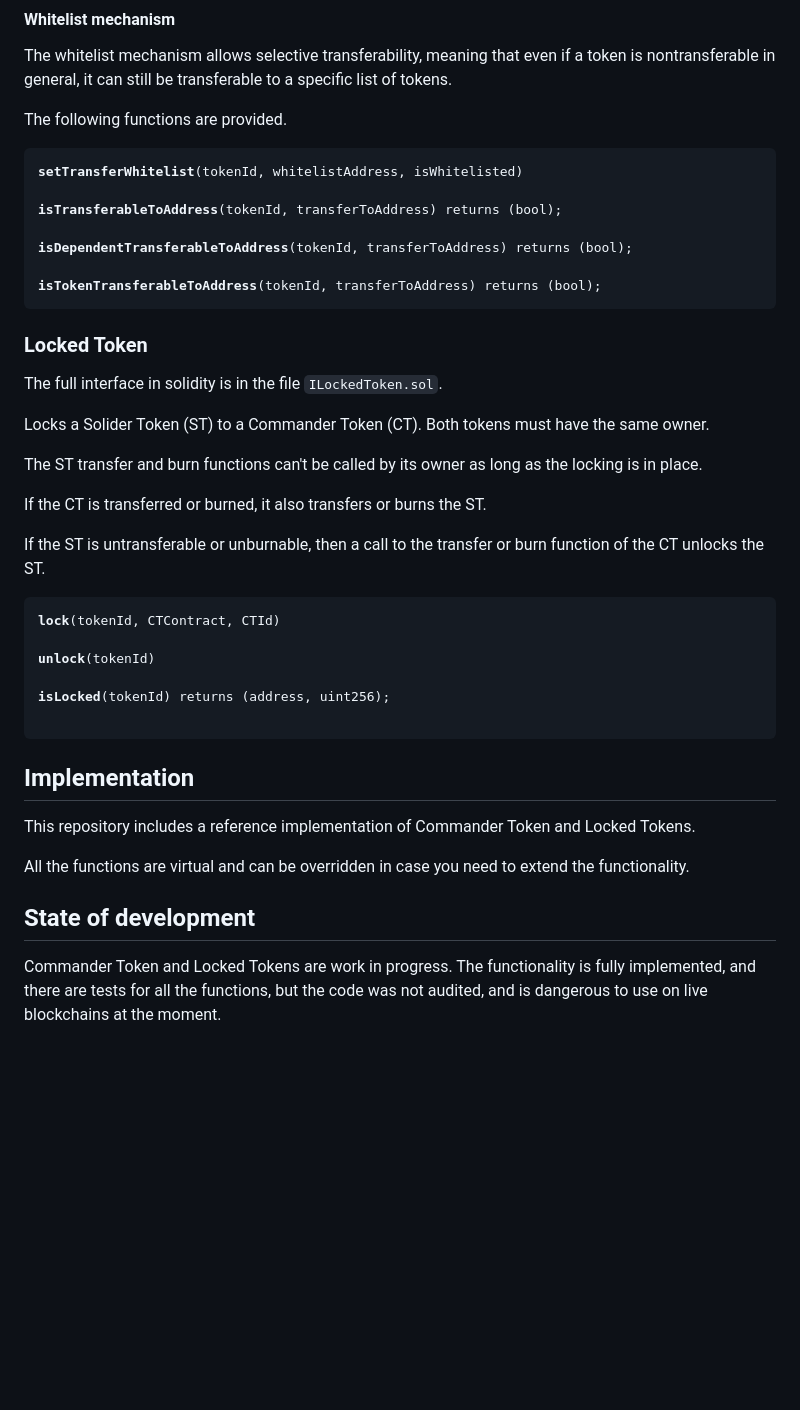
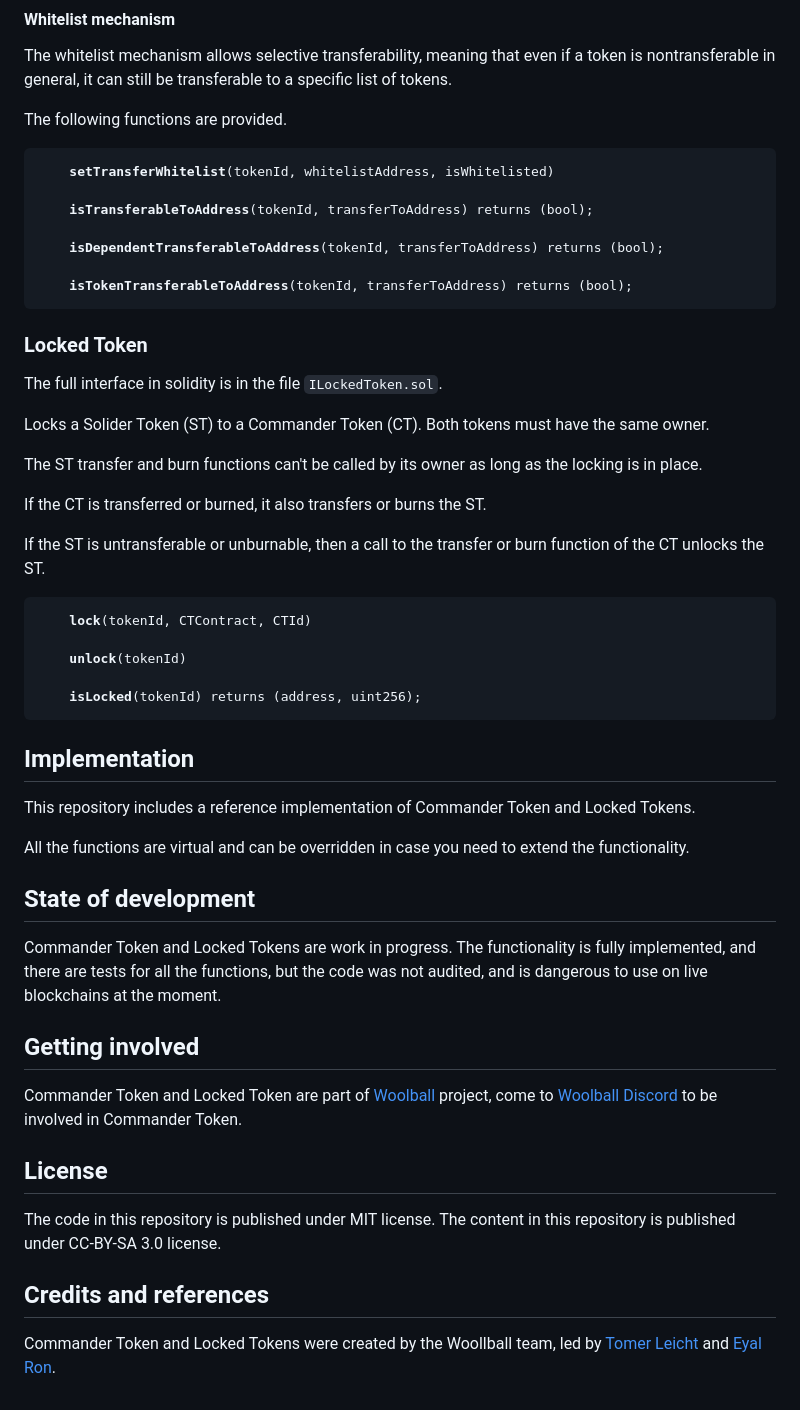
Before and after one commit to woolballers/commander-token, a Markdown page: README.md, the part around the change printed below. Rendered like a GitHub page; blank space fills up the shorter version.

```diff
--- a/README.md
+++ b/README.md
@@ -102,13 +117,13 @@ The whitelist mechanism allows selective transferability, meaning that even if a
 The following functions are provided.
 
 <pre>
-<b>setTransferWhitelist</b>(tokenId, whitelistAddress, isWhitelisted)
+    <b>setTransferWhitelist</b>(tokenId, whitelistAddress, isWhitelisted)
 
-<b>isTransferableToAddress</b>(tokenId, transferToAddress) returns (bool);
+    <b>isTransferableToAddress</b>(tokenId, transferToAddress) returns (bool);
 
-<b>isDependentTransferableToAddress</b>(tokenId, transferToAddress) returns (bool);
+    <b>isDependentTransferableToAddress</b>(tokenId, transferToAddress) returns (bool);
 
-<b>isTokenTransferableToAddress</b>(tokenId, transferToAddress) returns (bool);
+    <b>isTokenTransferableToAddress</b>(tokenId, transferToAddress) returns (bool);
 </pre>
 
 
@@ -125,14 +140,12 @@ If the CT is transferred or burned, it also transfers or burns the ST.
 If the ST is untransferable or unburnable, then a call to the transfer or burn function of the CT unlocks the ST.
 
 <pre>
-<b>lock</b>(tokenId, CTContract, CTId)
+    <b>lock</b>(tokenId, CTContract, CTId)
 
-<b>unlock</b>(tokenId)
+    <b>unlock</b>(tokenId)
 
-<b>isLocked</b>(tokenId) returns (address, uint256);
-
+    <b>isLocked</b>(tokenId) returns (address, uint256);
 </pre>
-
 
 ## Implementation
 This repository includes a reference implementation of Commander Token and Locked Tokens.
@@ -141,3 +154,14 @@ All the functions are virtual and can be overridden in case you need to extend t
 
 ## State of development
 Commander Token and Locked Tokens are work in progress. The functionality is fully implemented, and there are tests for all the functions, but the code was not audited, and is dangerous to use on live blockchains at the moment.
+
+## Getting involved
+Commander Token and Locked Token are part of [Woolball](https://woolball.xyz) project, come to [Woolball Discord](discord.gg/SbekPPeCxj) to be involved in Commander Token.
+
+
+## License
+The code in this repository is published under MIT license. The content in this repository is published under CC-BY-SA 3.0 license.
+
+
+## Credits and references
+Commander Token and Locked Tokens were created by the Woollball team, led by [Tomer Leicht](https://github.com/tomlightning) and [Eyal Ron](https://github.com/eyalron33).
```
Also changed, not shown: other parts of README.md (+40 -25 lines).
